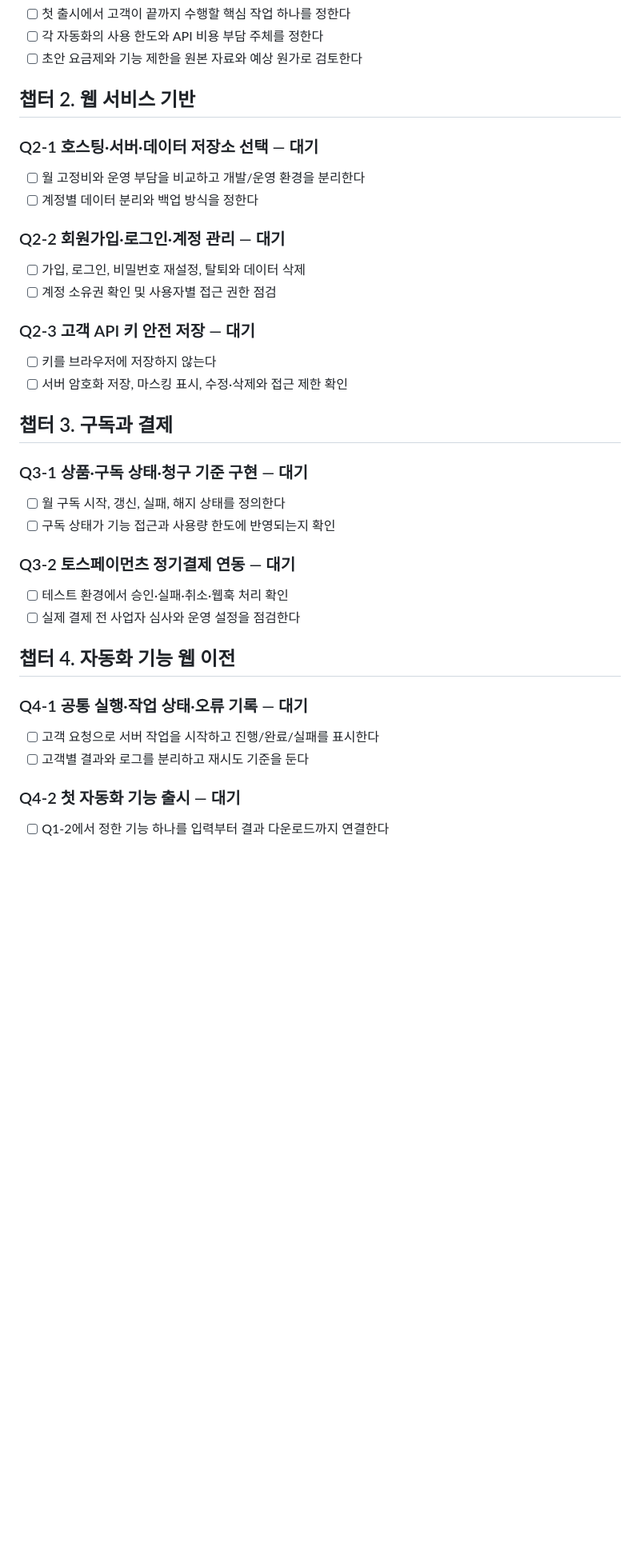
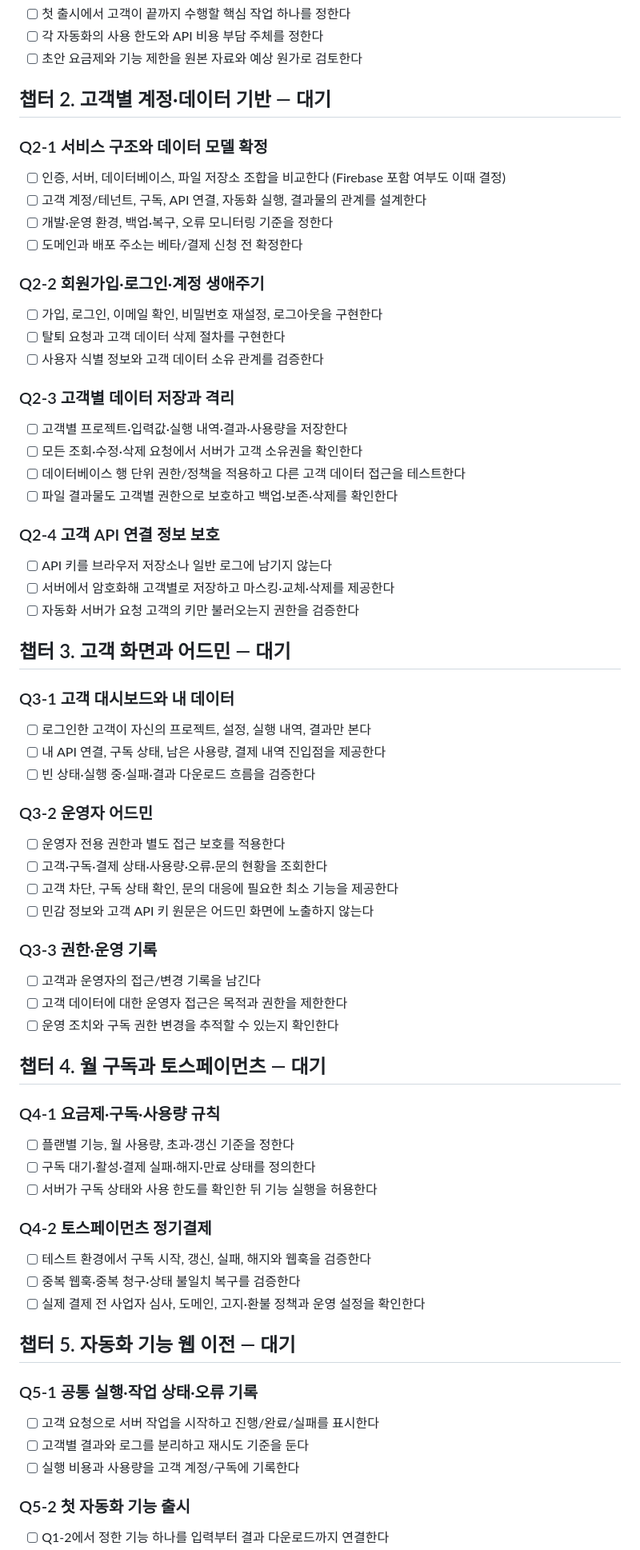
Before and after one commit to autowork-pixel/autoworks, a Markdown page: QUEST_LOG.md, the part around one of its changes. Shown at 80% size. Rendered like a GitHub page; blank space fills up the shorter version.

Commit message:
Expand quests for tenant data, admin, and billing

```diff
--- a/QUEST_LOG.md
+++ b/QUEST_LOG.md
@@ -47,28 +47,62 @@
 - [ ] 각 자동화의 사용 한도와 API 비용 부담 주체를 정한다
 - [ ] 초안 요금제와 기능 제한을 원본 자료와 예상 원가로 검토한다
 
-## 챕터 2. 웹 서비스 기반
-### Q2-1 호스팅·서버·데이터 저장소 선택 — 대기
-- [ ] 월 고정비와 운영 부담을 비교하고 개발/운영 환경을 분리한다
-- [ ] 계정별 데이터 분리와 백업 방식을 정한다
-### Q2-2 회원가입·로그인·계정 관리 — 대기
-- [ ] 가입, 로그인, 비밀번호 재설정, 탈퇴와 데이터 삭제
-- [ ] 계정 소유권 확인 및 사용자별 접근 권한 점검
-### Q2-3 고객 API 키 안전 저장 — 대기
-- [ ] 키를 브라우저에 저장하지 않는다
-- [ ] 서버 암호화 저장, 마스킹 표시, 수정·삭제와 접근 제한 확인
+## 챕터 2. 고객별 계정·데이터 기반 — 대기
+### Q2-1 서비스 구조와 데이터 모델 확정
+- [ ] 인증, 서버, 데이터베이스, 파일 저장소 조합을 비교한다 (Firebase 포함 여부도 이때 결정)
+- [ ] 고객 계정/테넌트, 구독, API 연결, 자동화 실행, 결과물의 관계를 설계한다
+- [ ] 개발·운영 환경, 백업·복구, 오류 모니터링 기준을 정한다
+- [ ] 도메인과 배포 주소는 베타/결제 신청 전 확정한다
 
-## 챕터 3. 구독과 결제
-### Q3-1 상품·구독 상태·청구 기준 구현 — 대기
-- [ ] 월 구독 시작, 갱신, 실패, 해지 상태를 정의한다
-- [ ] 구독 상태가 기능 접근과 사용량 한도에 반영되는지 확인
-### Q3-2 토스페이먼츠 정기결제 연동 — 대기
-- [ ] 테스트 환경에서 승인·실패·취소·웹훅 처리 확인
-- [ ] 실제 결제 전 사업자 심사와 운영 설정을 점검한다
+### Q2-2 회원가입·로그인·계정 생애주기
+- [ ] 가입, 로그인, 이메일 확인, 비밀번호 재설정, 로그아웃을 구현한다
+- [ ] 탈퇴 요청과 고객 데이터 삭제 절차를 구현한다
+- [ ] 사용자 식별 정보와 고객 데이터 소유 관계를 검증한다
 
-## 챕터 4. 자동화 기능 웹 이전
-### Q4-1 공통 실행·작업 상태·오류 기록 — 대기
+### Q2-3 고객별 데이터 저장과 격리
+- [ ] 고객별 프로젝트·입력값·실행 내역·결과·사용량을 저장한다
+- [ ] 모든 조회·수정·삭제 요청에서 서버가 고객 소유권을 확인한다
+- [ ] 데이터베이스 행 단위 권한/정책을 적용하고 다른 고객 데이터 접근을 테스트한다
+- [ ] 파일 결과물도 고객별 권한으로 보호하고 백업·보존·삭제를 확인한다
+
+### Q2-4 고객 API 연결 정보 보호
+- [ ] API 키를 브라우저 저장소나 일반 로그에 남기지 않는다
+- [ ] 서버에서 암호화해 고객별로 저장하고 마스킹·교체·삭제를 제공한다
+- [ ] 자동화 서버가 요청 고객의 키만 불러오는지 권한을 검증한다
+
+## 챕터 3. 고객 화면과 어드민 — 대기
+### Q3-1 고객 대시보드와 내 데이터
+- [ ] 로그인한 고객이 자신의 프로젝트, 설정, 실행 내역, 결과만 본다
+- [ ] 내 API 연결, 구독 상태, 남은 사용량, 결제 내역 진입점을 제공한다
+- [ ] 빈 상태·실행 중·실패·결과 다운로드 흐름을 검증한다
+
+### Q3-2 운영자 어드민
+- [ ] 운영자 전용 권한과 별도 접근 보호를 적용한다
+- [ ] 고객·구독·결제 상태·사용량·오류·문의 현황을 조회한다
+- [ ] 고객 차단, 구독 상태 확인, 문의 대응에 필요한 최소 기능을 제공한다
+- [ ] 민감 정보와 고객 API 키 원문은 어드민 화면에 노출하지 않는다
+
+### Q3-3 권한·운영 기록
+- [ ] 고객과 운영자의 접근/변경 기록을 남긴다
+- [ ] 고객 데이터에 대한 운영자 접근은 목적과 권한을 제한한다
+- [ ] 운영 조치와 구독 권한 변경을 추적할 수 있는지 확인한다
+
+## 챕터 4. 월 구독과 토스페이먼츠 — 대기
+### Q4-1 요금제·구독·사용량 규칙
+- [ ] 플랜별 기능, 월 사용량, 초과·갱신 기준을 정한다
+- [ ] 구독 대기·활성·결제 실패·해지·만료 상태를 정의한다
+- [ ] 서버가 구독 상태와 사용 한도를 확인한 뒤 기능 실행을 허용한다
+
+### Q4-2 토스페이먼츠 정기결제
+- [ ] 테스트 환경에서 구독 시작, 갱신, 실패, 해지와 웹훅을 검증한다
+- [ ] 중복 웹훅·중복 청구·상태 불일치 복구를 검증한다
+- [ ] 실제 결제 전 사업자 심사, 도메인, 고지·환불 정책과 운영 설정을 확인한다
+
+## 챕터 5. 자동화 기능 웹 이전 — 대기
+### Q5-1 공통 실행·작업 상태·오류 기록
 - [ ] 고객 요청으로 서버 작업을 시작하고 진행/완료/실패를 표시한다
 - [ ] 고객별 결과와 로그를 분리하고 재시도 기준을 둔다
-### Q4-2 첫 자동화 기능 출시 — 대기
+- [ ] 실행 비용과 사용량을 고객 계정/구독에 기록한다
+
+### Q5-2 첫 자동화 기능 출시
 - [ ] Q1-2에서 정한 기능 하나를 입력부터 결과 다운로드까지 연결한다
```
Also changed, not shown: other parts of QUEST_LOG.md (+12 -7 lines).
